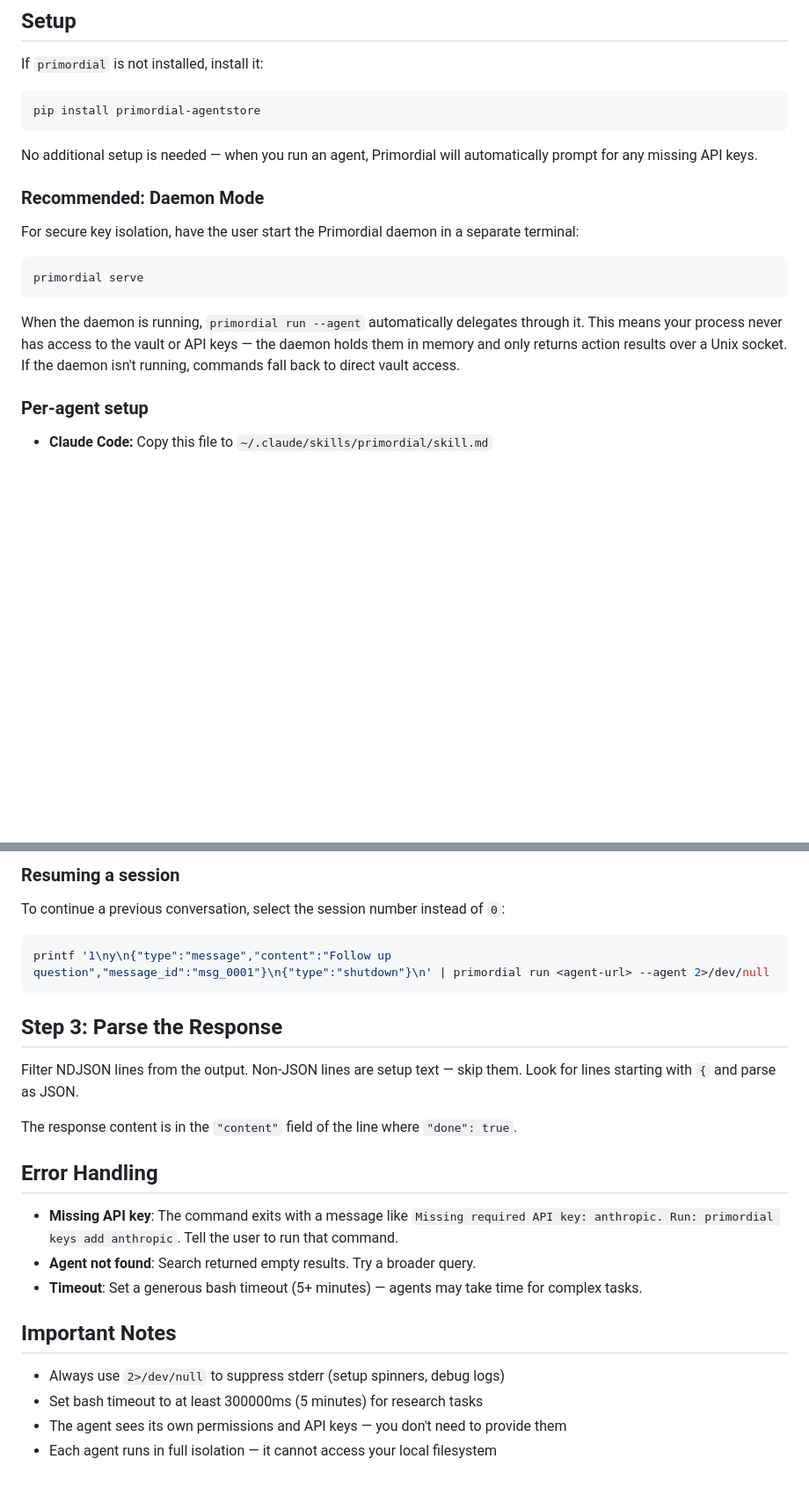
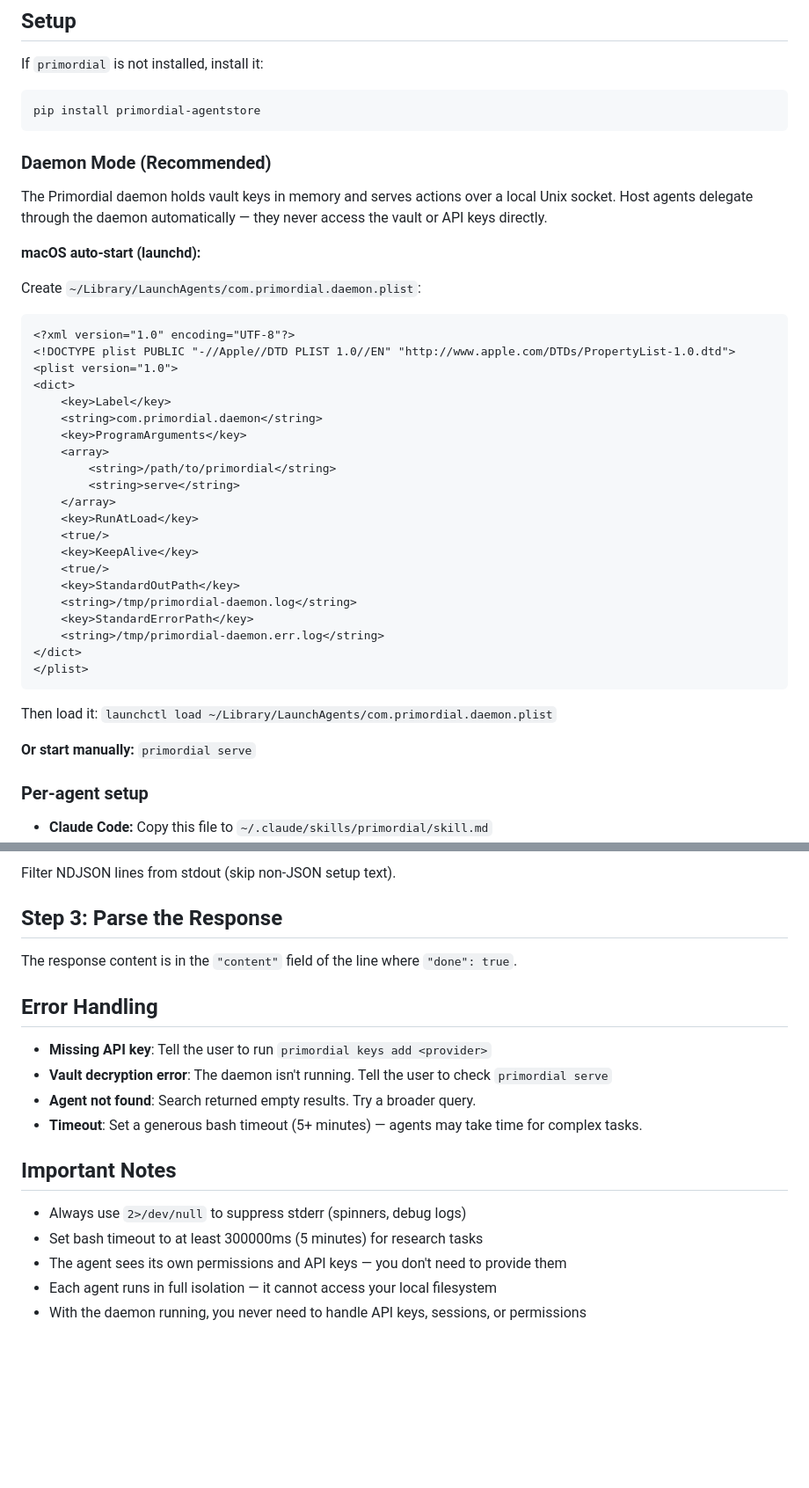
Before and after one commit to andybrowning5/primordial-agentstore, a Markdown page: Host-Integration-Skill.md, 2 parts joined by grey strips. Shown at 88% size. GitHub-like rendering; blank space fills up the shorter version.

````diff
--- a/Host-Integration-Skill.md
+++ b/Host-Integration-Skill.md
@@ -10,17 +10,41 @@ If `primordial` is not installed, install it:
 pip install primordial-agentstore
 ```
 
-No additional setup is needed — when you run an agent, Primordial will automatically prompt for any missing API keys.
+### Daemon Mode (Recommended)
 
-### Recommended: Daemon Mode
+The Primordial daemon holds vault keys in memory and serves actions over a local Unix socket. Host agents delegate through the daemon automatically — they never access the vault or API keys directly.
 
-For secure key isolation, have the user start the Primordial daemon in a separate terminal:
+**macOS auto-start (launchd):**
 
-```bash
-primordial serve
+Create `~/Library/LaunchAgents/com.primordial.daemon.plist`:
+
+```xml
+<?xml version="1.0" encoding="UTF-8"?>
+<!DOCTYPE plist PUBLIC "-//Apple//DTD PLIST 1.0//EN" "http://www.apple.com/DTDs/PropertyList-1.0.dtd">
+<plist version="1.0">
+<dict>
+    <key>Label</key>
+    <string>com.primordial.daemon</string>
+    <key>ProgramArguments</key>
+    <array>
+        <string>/path/to/primordial</string>
+        <string>serve</string>
+    </array>
+    <key>RunAtLoad</key>
+    <true/>
+    <key>KeepAlive</key>
+    <true/>
+    <key>StandardOutPath</key>
+    <string>/tmp/primordial-daemon.log</string>
+    <key>StandardErrorPath</key>
+    <string>/tmp/primordial-daemon.err.log</string>
+</dict>
+</plist>
 ```
 
-When the daemon is running, `primordial run --agent` automatically delegates through it. This means your process never has access to the vault or API keys — the daemon holds them in memory and only returns action results over a Unix socket. If the daemon isn't running, commands fall back to direct vault access.
+Then load it: `launchctl load ~/Library/LaunchAgents/com.primordial.daemon.plist`
+
+**Or start manually:** `primordial serve`
 
 ### Per-agent setup
 
@@ -109,27 +116,21 @@ Each message gets its own response with a matching `message_id`.
 
-### Resuming a session
-
-To continue a previous conversation, select the session number instead of `0`:
-
-```bash
-printf '1\ny\n{"type":"message","content":"Follow up question","message_id":"msg_0001"}\n{"type":"shutdown"}\n' | primordial run <agent-url> --agent 2>/dev/null
-```
+Filter NDJSON lines from stdout (skip non-JSON setup text).
 
 ## Step 3: Parse the Response
-
-Filter NDJSON lines from the output. Non-JSON lines are setup text — skip them. Look for lines starting with `{` and parse as JSON.
 
 The response content is in the `"content"` field of the line where `"done": true`.
 
 ## Error Handling
 
-- **Missing API key**: The command exits with a message like `Missing required API key: anthropic. Run: primordial keys add anthropic`. Tell the user to run that command.
+- **Missing API key**: Tell the user to run `primordial keys add <provider>`
+- **Vault decryption error**: The daemon isn't running. Tell the user to check `primordial serve`
 - **Agent not found**: Search returned empty results. Try a broader query.
 - **Timeout**: Set a generous bash timeout (5+ minutes) — agents may take time for complex tasks.
 
 ## Important Notes
 
-- Always use `2>/dev/null` to suppress stderr (setup spinners, debug logs)
+- Always use `2>/dev/null` to suppress stderr (spinners, debug logs)
 - Set bash timeout to at least 300000ms (5 minutes) for research tasks
 - The agent sees its own permissions and API keys — you don't need to provide them
 - Each agent runs in full isolation — it cannot access your local filesystem
+- With the daemon running, you never need to handle API keys, sessions, or permissions
````
Also changed, not shown: other parts of Host-Integration-Skill.md (+23 -40 lines).
